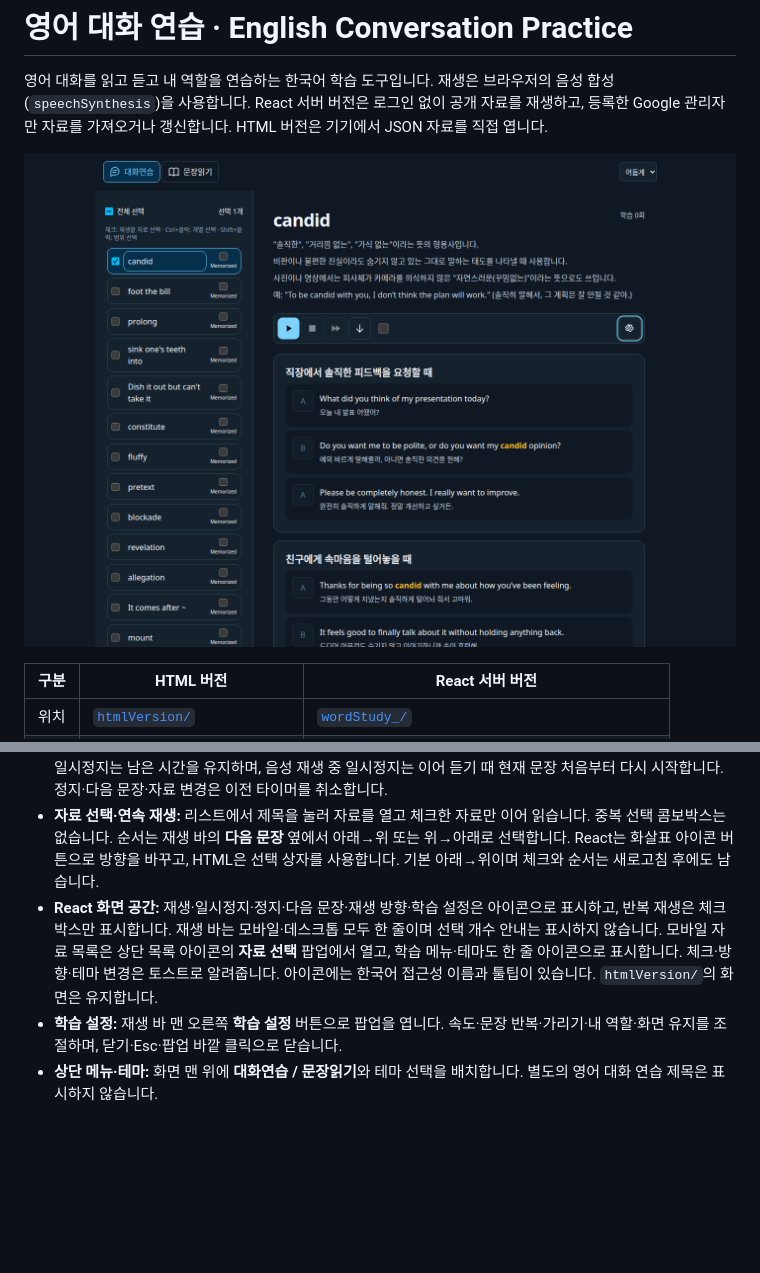
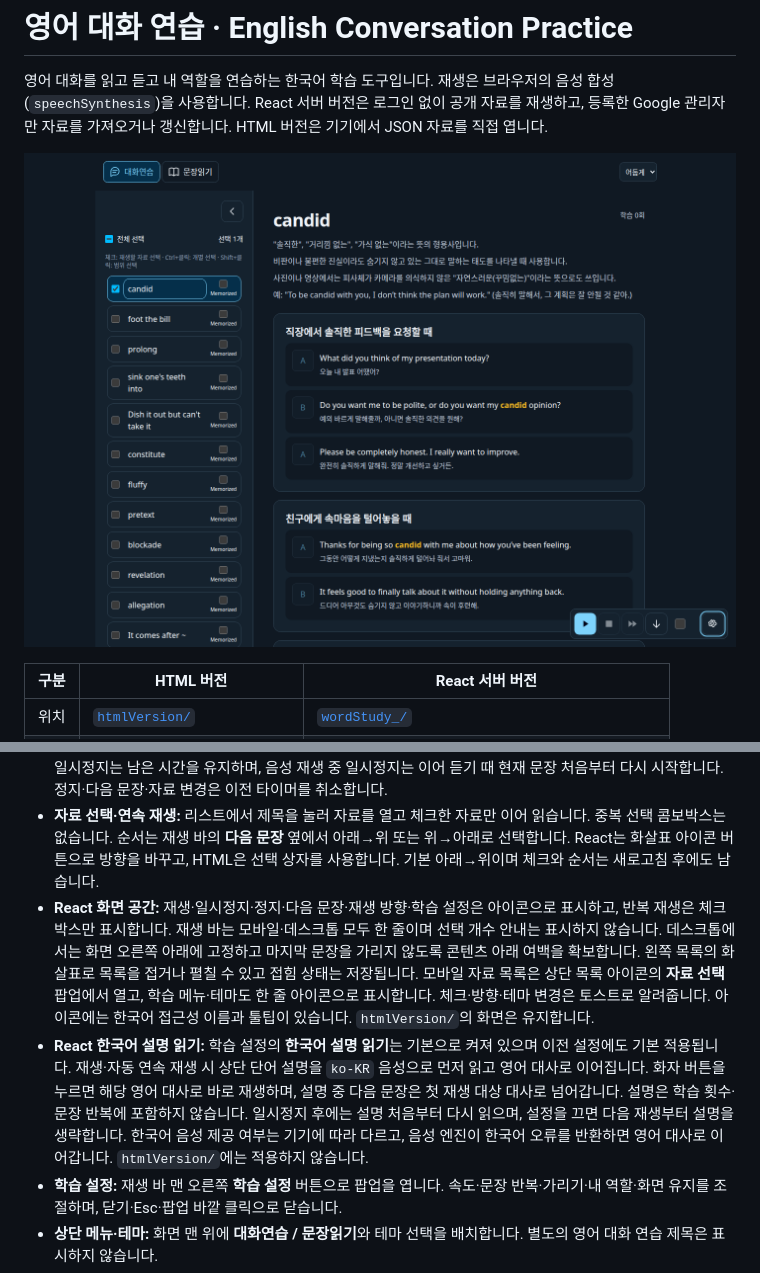
Before and after one commit to miso7043/En_word_conversation, a Markdown page: README.md, 2 parts joined by grey strips. Drawn GitHub-style; pictures changed too: docs/images/react-desktop.png; blank space fills up the shorter version.

Commit message:
데스크톱 재생 바 고정과 목록 접기 및 한국어 설명 읽기 추가

```diff
--- a/README.md
+++ b/README.md
@@ -56,7 +56,8 @@ Google 관리자 설정과 운영 명령은 [서버 설정 안내](wordStudy_/RE
 - **내 역할:** 내 화자의 대사는 같은 음성·속도로 **볼륨 0**으로 재생합니다. 해당 문장 아래 진행바가 나타나고, 음소거 재생이 끝나면 **3초를 더 기다린 뒤 자동으로 다음 문장**으로 넘어갑니다. 상대 대사는 평소 볼륨으로 재생합니다. 문장 반복 설정은 이 과정을 반복하며, 자료를 바꾸면 역할은 초기화됩니다.
 - **진행바:** 브라우저 음성은 시작 전에 정확한 전체 길이를 제공하지 않으므로 음소거 재생 중에는 진행 중으로 표시합니다. 종료 이벤트에서 실제 재생 시간을 확인한 뒤 전체 시간에 3초를 더한 진행바를 채웁니다. 추가 시간 중 일시정지는 남은 시간을 유지하며, 음성 재생 중 일시정지는 이어 듣기 때 현재 문장 처음부터 다시 시작합니다. 정지·다음 문장·자료 변경은 이전 타이머를 취소합니다.
 - **자료 선택·연속 재생:** 리스트에서 제목을 눌러 자료를 열고 체크한 자료만 이어 읽습니다. 중복 선택 콤보박스는 없습니다. 순서는 재생 바의 **다음 문장** 옆에서 아래→위 또는 위→아래로 선택합니다. React는 화살표 아이콘 버튼으로 방향을 바꾸고, HTML은 선택 상자를 사용합니다. 기본 아래→위이며 체크와 순서는 새로고침 후에도 남습니다.
-- **React 화면 공간:** 재생·일시정지·정지·다음 문장·재생 방향·학습 설정은 아이콘으로 표시하고, 반복 재생은 체크박스만 표시합니다. 재생 바는 모바일·데스크톱 모두 한 줄이며 선택 개수 안내는 표시하지 않습니다. 모바일 자료 목록은 상단 목록 아이콘의 **자료 선택** 팝업에서 열고, 학습 메뉴·테마도 한 줄 아이콘으로 표시합니다. 체크·방향·테마 변경은 토스트로 알려줍니다. 아이콘에는 한국어 접근성 이름과 툴팁이 있습니다. `htmlVersion/`의 화면은 유지합니다.
+- **React 화면 공간:** 재생·일시정지·정지·다음 문장·재생 방향·학습 설정은 아이콘으로 표시하고, 반복 재생은 체크박스만 표시합니다. 재생 바는 모바일·데스크톱 모두 한 줄이며 선택 개수 안내는 표시하지 않습니다. 데스크톱에서는 화면 오른쪽 아래에 고정하고 마지막 문장을 가리지 않도록 콘텐츠 아래 여백을 확보합니다. 왼쪽 목록의 화살표로 목록을 접거나 펼칠 수 있고 접힘 상태는 저장됩니다. 모바일 자료 목록은 상단 목록 아이콘의 **자료 선택** 팝업에서 열고, 학습 메뉴·테마도 한 줄 아이콘으로 표시합니다. 체크·방향·테마 변경은 토스트로 알려줍니다. 아이콘에는 한국어 접근성 이름과 툴팁이 있습니다. `htmlVersion/`의 화면은 유지합니다.
+- **React 한국어 설명 읽기:** 학습 설정의 **한국어 설명 읽기**는 기본으로 켜져 있으며 이전 설정에도 기본 적용됩니다. 재생·자동 연속 재생 시 상단 단어 설명을 `ko-KR` 음성으로 먼저 읽고 영어 대사로 이어집니다. 화자 버튼을 누르면 해당 영어 대사로 바로 재생하며, 설명 중 다음 문장은 첫 재생 대상 대사로 넘어갑니다. 설명은 학습 횟수·문장 반복에 포함하지 않습니다. 일시정지 후에는 설명 처음부터 다시 읽으며, 설정을 끄면 다음 재생부터 설명을 생략합니다. 한국어 음성 제공 여부는 기기에 따라 다르고, 음성 엔진이 한국어 오류를 반환하면 영어 대사로 이어갑니다. `htmlVersion/`에는 적용하지 않습니다.
 - **학습 설정:** 재생 바 맨 오른쪽 **학습 설정** 버튼으로 팝업을 엽니다. 속도·문장 반복·가리기·내 역할·화면 유지를 조절하며, 닫기·Esc·팝업 바깥 클릭으로 닫습니다.
 - **상단 메뉴·테마:** 화면 맨 위에 **대화연습 / 문장읽기**와 테마 선택을 배치합니다. 별도의 영어 대화 연습 제목은 표시하지 않습니다.
 - **진도:** 일시정지 후 현재 문장 처음부터 이어 읽습니다. 정지·끝까지 재생하면 첫 문장으로 돌아갑니다. 정지 버튼은 페이지 최상단 대신 현재 단어·숙어 제목이 화면 위에 보이도록 스크롤합니다. React의 스페이스바 제어는 입력란·대화상자의 기본 동작을 유지합니다.
```
Also changed, not shown: docs/verification.md (+12 -0 lines), 7 other files.
